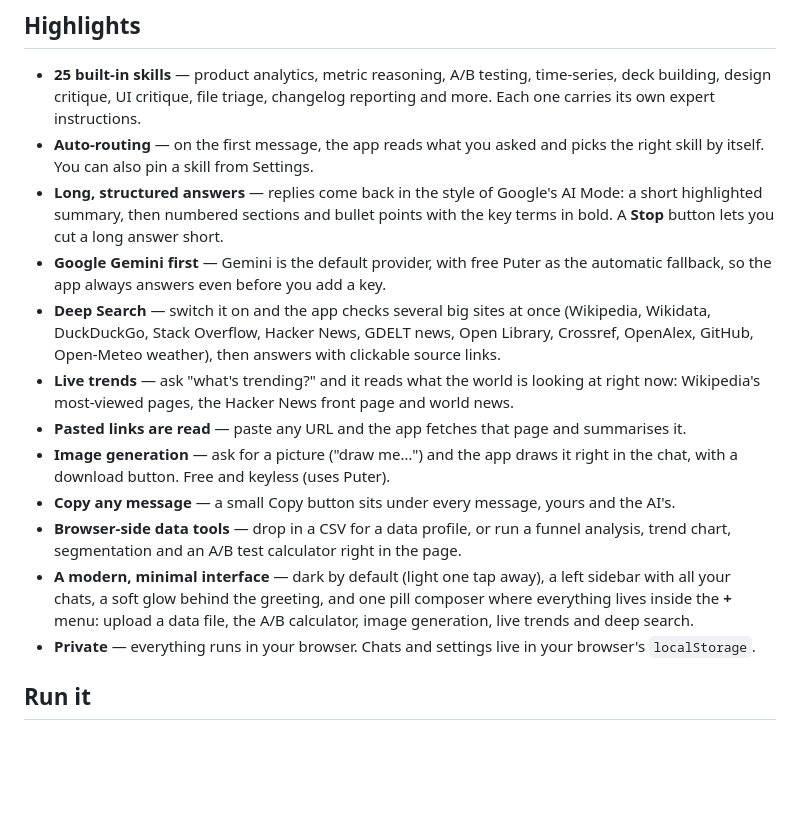
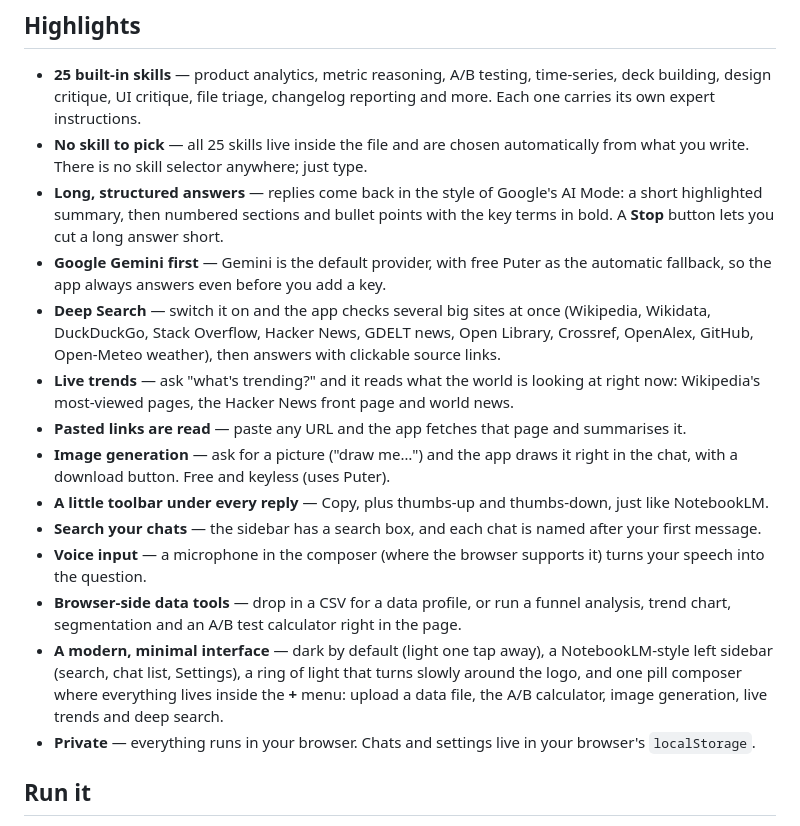
Before and after one commit to bholasee8816-art/amigo-ai-chat, a Markdown page: README.md, the part around the change. Rendered like a GitHub page; blank space fills up the shorter version.

Commit message:
README: no skill picker, chat search, reply toolbar, mic

```diff
--- a/README.md
+++ b/README.md
@@ -11,16 +11,18 @@ Live demo (GitHub Pages): https://bholasee8816-art.github.io/amigo-ai-chat/
 ## Highlights
 
 - **25 built-in skills** — product analytics, metric reasoning, A/B testing, time-series, deck building, design critique, UI critique, file triage, changelog reporting and more. Each one carries its own expert instructions.
-- **Auto-routing** — on the first message, the app reads what you asked and picks the right skill by itself. You can also pin a skill from Settings.
+- **No skill to pick** — all 25 skills live inside the file and are chosen automatically from what you write. There is no skill selector anywhere; just type.
 - **Long, structured answers** — replies come back in the style of Google's AI Mode: a short highlighted summary, then numbered sections and bullet points with the key terms in bold. A **Stop** button lets you cut a long answer short.
 - **Google Gemini first** — Gemini is the default provider, with free Puter as the automatic fallback, so the app always answers even before you add a key.
 - **Deep Search** — switch it on and the app checks several big sites at once (Wikipedia, Wikidata, DuckDuckGo, Stack Overflow, Hacker News, GDELT news, Open Library, Crossref, OpenAlex, GitHub, Open-Meteo weather), then answers with clickable source links.
 - **Live trends** — ask "what's trending?" and it reads what the world is looking at right now: Wikipedia's most-viewed pages, the Hacker News front page and world news.
 - **Pasted links are read** — paste any URL and the app fetches that page and summarises it.
 - **Image generation** — ask for a picture ("draw me…") and the app draws it right in the chat, with a download button. Free and keyless (uses Puter).
-- **Copy any message** — a small Copy button sits under every message, yours and the AI's.
+- **A little toolbar under every reply** — Copy, plus thumbs-up and thumbs-down, just like NotebookLM.
+- **Search your chats** — the sidebar has a search box, and each chat is named after your first message.
+- **Voice input** — a microphone in the composer (where the browser supports it) turns your speech into the question.
 - **Browser-side data tools** — drop in a CSV for a data profile, or run a funnel analysis, trend chart, segmentation and an A/B test calculator right in the page.
-- **A modern, minimal interface** — dark by default (light one tap away), a left sidebar with all your chats, a soft glow behind the greeting, and one pill composer where everything lives inside the **+** menu: upload a data file, the A/B calculator, image generation, live trends and deep search.
+- **A modern, minimal interface** — dark by default (light one tap away), a NotebookLM-style left sidebar (search, chat list, Settings), a ring of light that turns slowly around the logo, and one pill composer where everything lives inside the **+** menu: upload a data file, the A/B calculator, image generation, live trends and deep search.
 - **Private** — everything runs in your browser. Chats and settings live in your browser's `localStorage`.
 
 ## Run it
```
